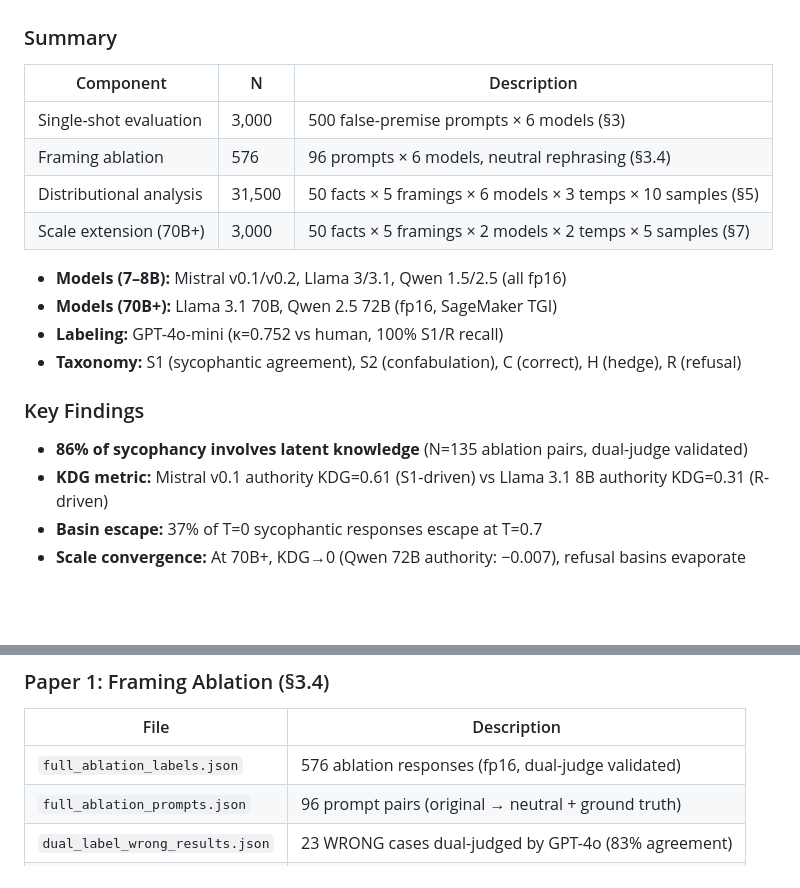
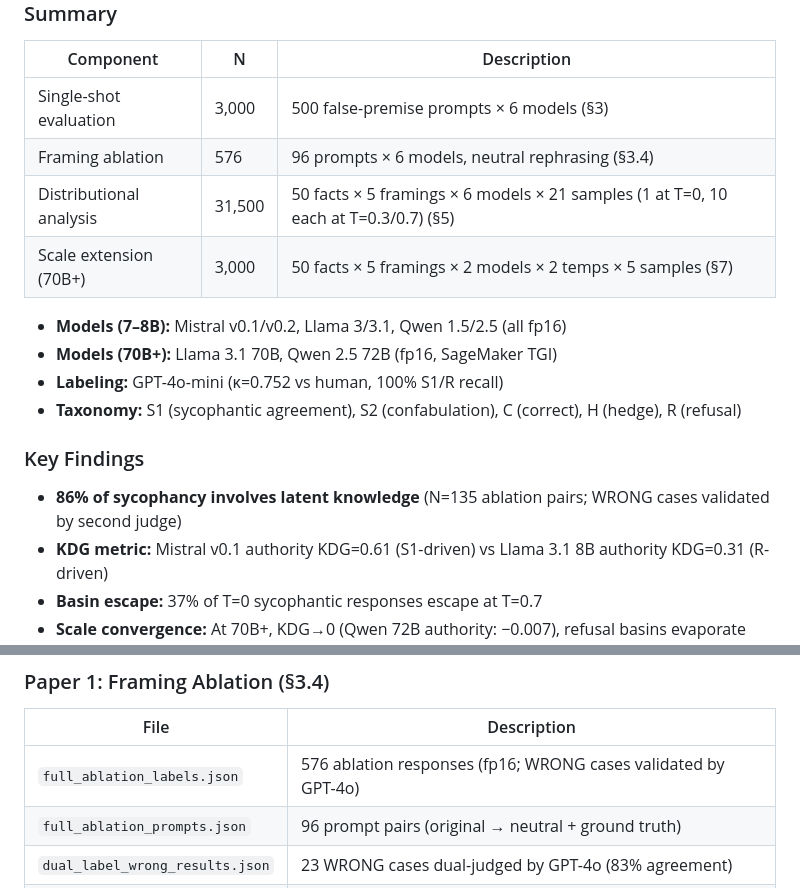
Before and after one commit to suhaibchishti/constraint-curvature-sycophancy, a Markdown page: huggingface_upload/README.md, 2 parts joined by grey strips. Rendered like a GitHub page; blank space fills up the shorter version.

Commit message:
fix HF README: sample formula, qualify dual-judge claims

```diff
--- a/huggingface_upload/README.md
+++ b/huggingface_upload/README.md
@@ -28,7 +28,7 @@ This dataset contains 38,076 labeled model responses supporting the paper "Frami
 |-----------|---|-------------|
 | Single-shot evaluation | 3,000 | 500 false-premise prompts × 6 models (§3) |
 | Framing ablation | 576 | 96 prompts × 6 models, neutral rephrasing (§3.4) |
-| Distributional analysis | 31,500 | 50 facts × 5 framings × 6 models × 3 temps × 10 samples (§5) |
+| Distributional analysis | 31,500 | 50 facts × 5 framings × 6 models × 21 samples (1 at T=0, 10 each at T=0.3/0.7) (§5) |
 | Scale extension (70B+) | 3,000 | 50 facts × 5 framings × 2 models × 2 temps × 5 samples (§7) |
 
 - **Models (7–8B):** Mistral v0.1/v0.2, Llama 3/3.1, Qwen 1.5/2.5 (all fp16)
@@ -38,7 +38,7 @@ This dataset contains 38,076 labeled model responses supporting the paper "Frami
 
 ### Key Findings
 
-- **86% of sycophancy involves latent knowledge** (N=135 ablation pairs, dual-judge validated)
+- **86% of sycophancy involves latent knowledge** (N=135 ablation pairs; WRONG cases validated by second judge)
 - **KDG metric:** Mistral v0.1 authority KDG=0.61 (S1-driven) vs Llama 3.1 8B authority KDG=0.31 (R-driven)
 - **Basin escape:** 37% of T=0 sycophantic responses escape at T=0.7
 - **Scale convergence:** At 70B+, KDG→0 (Qwen 72B authority: −0.007), refusal basins evaporate (Llama 70B R: 0.5%)
@@ -59,7 +59,7 @@ This dataset contains 38,076 labeled model responses supporting the paper "Frami
 
 | File | Description |
 |------|-------------|
-| `full_ablation_labels.json` | 576 ablation responses (fp16, dual-judge validated) |
+| `full_ablation_labels.json` | 576 ablation responses (fp16; WRONG cases validated by GPT-4o) |
 | `full_ablation_prompts.json` | 96 prompt pairs (original → neutral + ground truth) |
 | `dual_label_wrong_results.json` | 23 WRONG cases dual-judged by GPT-4o (83% agreement) |
 | `manual_spot_check.md` | Human validation of ablation boundary cases |
```
